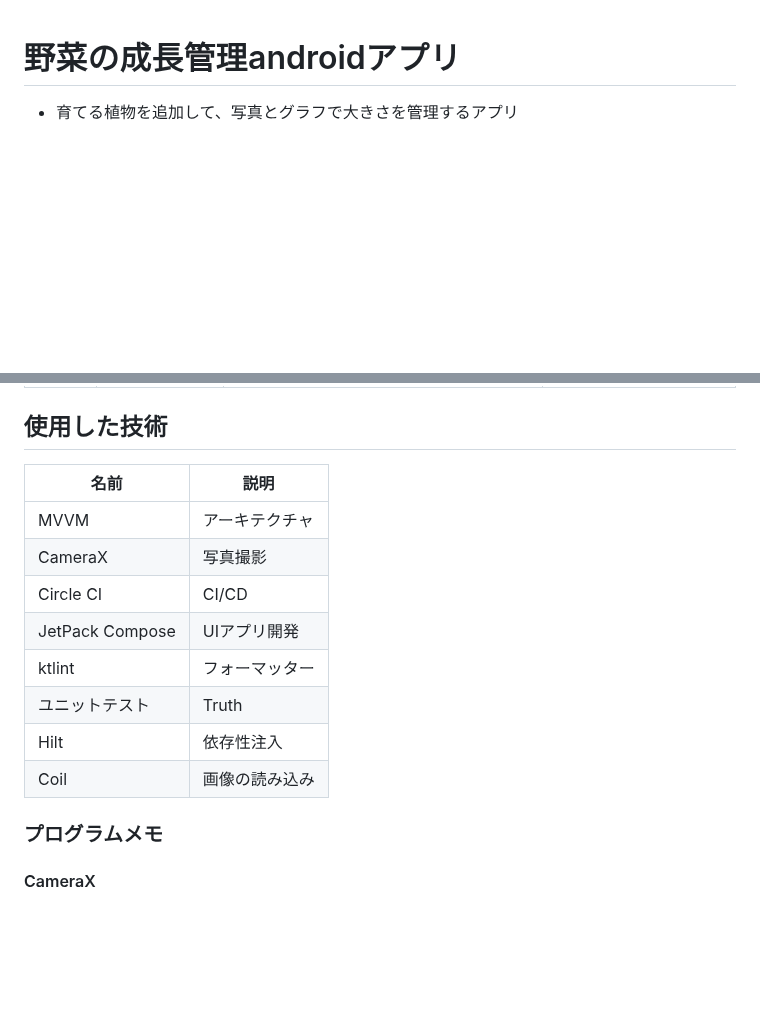
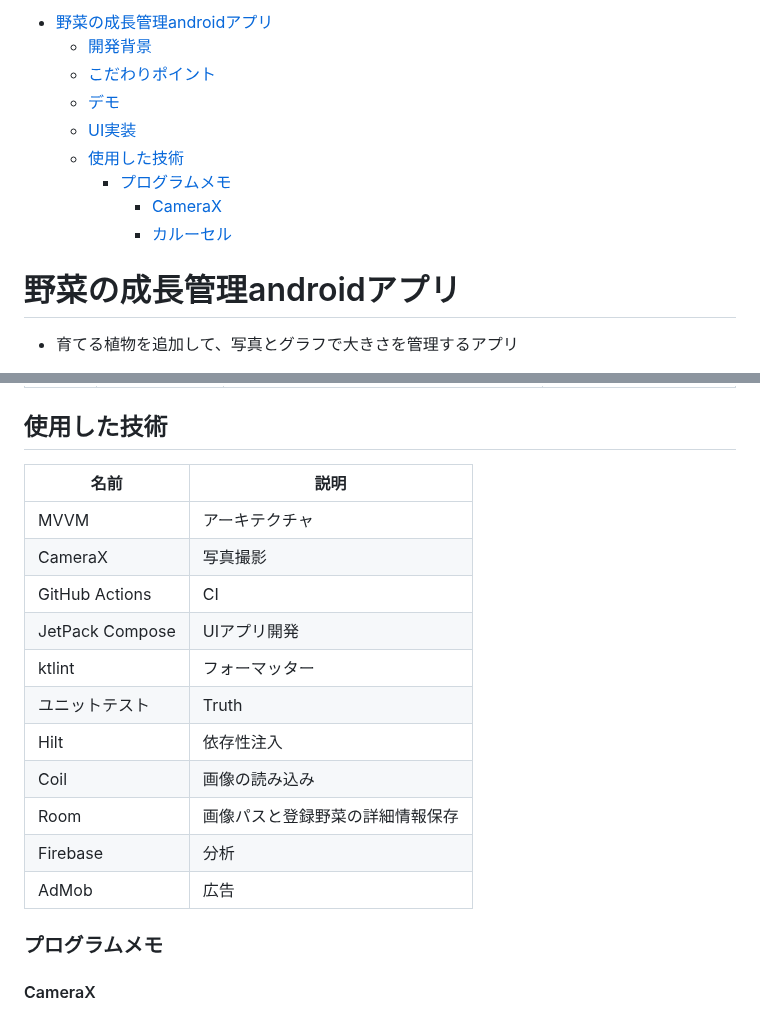
Before and after one commit to ghtoui/vegegrowth_android, a Markdown page: README.md, 2 parts joined by grey strips. Rendered like a GitHub page; blank space fills up the shorter version.

Commit message:
目次作成と使用した技術の実装

```diff
--- a/README.md
+++ b/README.md
@@ -1,3 +1,12 @@
+- [野菜の成長管理androidアプリ](#野菜の成長管理androidアプリ)
+  - [開発背景](#開発背景)
+  - [こだわりポイント](#こだわりポイント)
+  - [デモ](#デモ)
+  - [UI実装](#ui実装)
+  - [使用した技術](#使用した技術)
+    - [プログラムメモ](#プログラムメモ)
+      - [CameraX](#camerax)
+      - [カルーセル](#カルーセル)
 # 野菜の成長管理androidアプリ
 
 - 育てる植物を追加して、写真とグラフで大きさを管理するアプリ
@@ -50,16 +59,19 @@ https://github.com/ghtoui/vegegrowth_android/assets/92294389/1546a1f2-d84f-4ddc-
 
 ## 使用した技術
 
-|名前           |説明          |
-|---------------|--------------|
-|MVVM           |アーキテクチャ|
-|CameraX        |写真撮影      |
-|Circle CI      |CI/CD         |
-|JetPack Compose|UIアプリ開発  |
-|ktlint         |フォーマッター|
-|ユニットテスト |Truth　　　　 |
-|Hilt           |依存性注入    |
-|Coil           |画像の読み込み|
+|名前           |説明                            |
+|---------------|--------------------------------|
+|MVVM           |アーキテクチャ                  |
+|CameraX        |写真撮影                        |
+|GitHub Actions |CI                              |
+|JetPack Compose|UIアプリ開発                    |
+|ktlint         |フォーマッター                  |
+|ユニットテスト |Truth　　　　                   |
+|Hilt           |依存性注入                      |
+|Coil           |画像の読み込み                  |
+|Room           |画像パスと登録野菜の詳細情報保存|
+|Firebase       |分析                            |
+|AdMob          |広告                            |
 
 ### プログラムメモ
 
```
